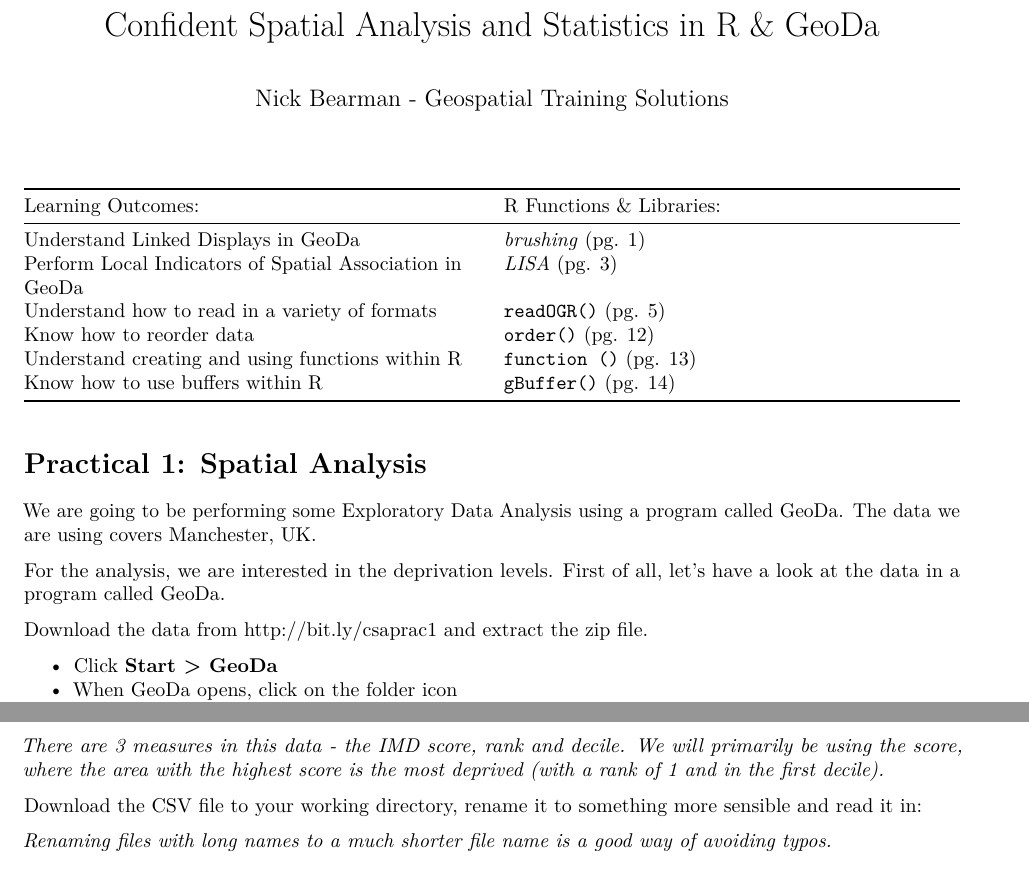
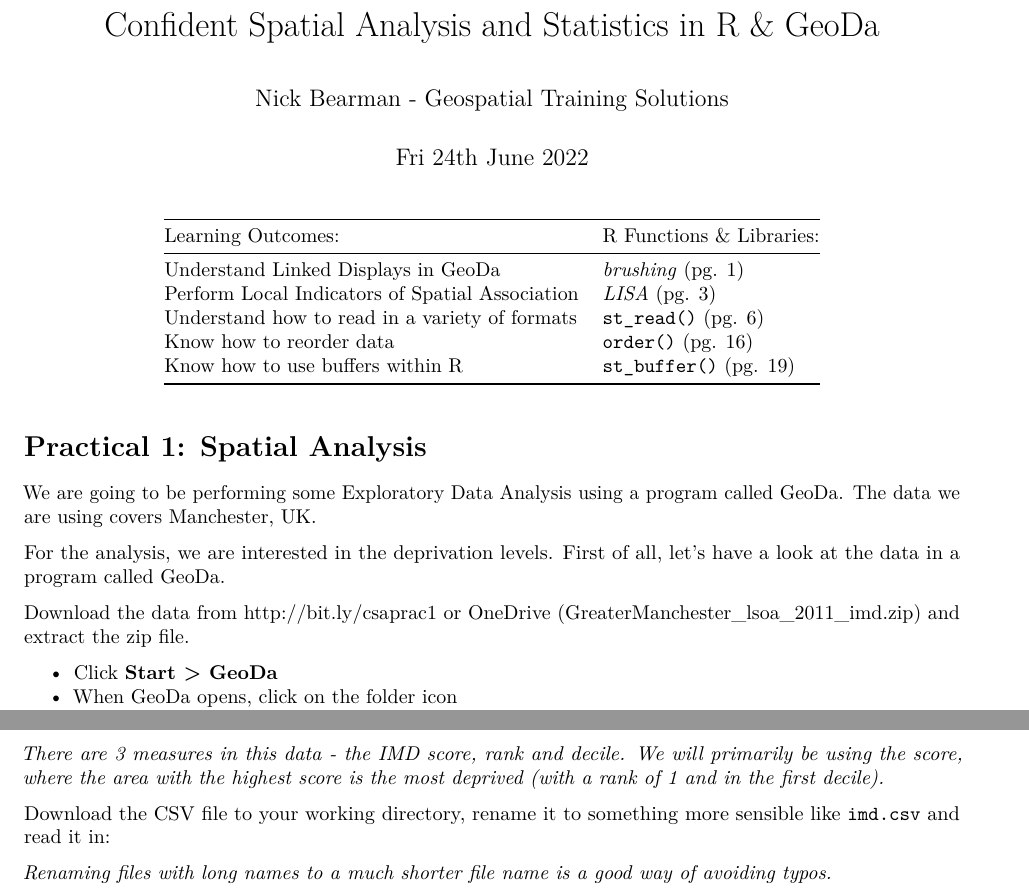
Before and after one commit to nickbearman/advanced-r-gis, an R Markdown document (confident-spatial-analysis.Rmd): two parts of pages 1 and 6 of 19 before the commit and two parts of pages 1 and 6 of 21 after it, joined at a grey line, cut so that both start at the same text. Rendered offline with R 4.5, knitr and Pandoc, then LaTeX, with nearby package versions; some code elsewhere in the file could not run offline.

Commit message:
Tweak text and update learning outcomes pages

````diff
--- a/confident-spatial-analysis.Rmd
+++ b/confident-spatial-analysis.Rmd
@@ -5,6 +5,7 @@
   pdf_document: default
   html_document:
     df_print: paged
+date: "Fri 24th June 2022"
 ---
 
 ```{r setup, echo=FALSE}
@@ -15,11 +16,11 @@
 Learning Outcomes: | R Functions & Libraries:
 -------- | --------
 Understand Linked Displays in GeoDa  |  *brushing* (pg. 1)
-Perform Local Indicators of Spatial Association in GeoDa | *LISA* (pg. 3)
-Understand how to read in a variety of formats | `readOGR()` (pg. 5)
-Know how to reorder data | `order()` (pg. 12)
-Understand creating and using functions within R | `function ()` (pg. 13)
-Know how to use buffers within R  | `gBuffer()` (pg. 14)
+Perform Local Indicators of Spatial Association | *LISA* (pg. 3)
+Understand how to read in a variety of formats | `st_read()` (pg. 6)
+Know how to reorder data | `order()` (pg. 16)
+Know how to use buffers within R  | `st_buffer()` (pg. 19)
+<!-- Understand creating and using functions within R | `function ()` (pg. 13)  -->
 <!-- Tables have a max line length, if it is too long, the table gets shrunk -->
 
 
@@ -29,7 +30,7 @@
 
 For the analysis, we are interested in the deprivation levels. First of all, let's have a look at the data in a program called GeoDa.
 
-Download the data from http://bit.ly/csaprac1 and extract the zip file.
+Download the data from http://bit.ly/csaprac1 or OneDrive (GreaterManchester_lsoa_2011_imd.zip) and extract the zip file.
 
 - Click **Start > GeoDa**
 - When GeoDa opens, click on the folder icon
@@ -162,7 +163,7 @@
 
 *There are 3 measures in this data - the IMD score, rank and decile. We will primarily be using the score, where the area with the highest score is the most deprived (with a rank of 1 and in the first decile).*
 
-Download the CSV file to your working directory, rename it to something more sensible and read it in:
+Download the CSV file to your working directory, rename it to something more sensible like `imd.csv` and read it in:
 
 *Renaming files with long names to a much shorter file name is a good way of avoiding typos.*
 
````
